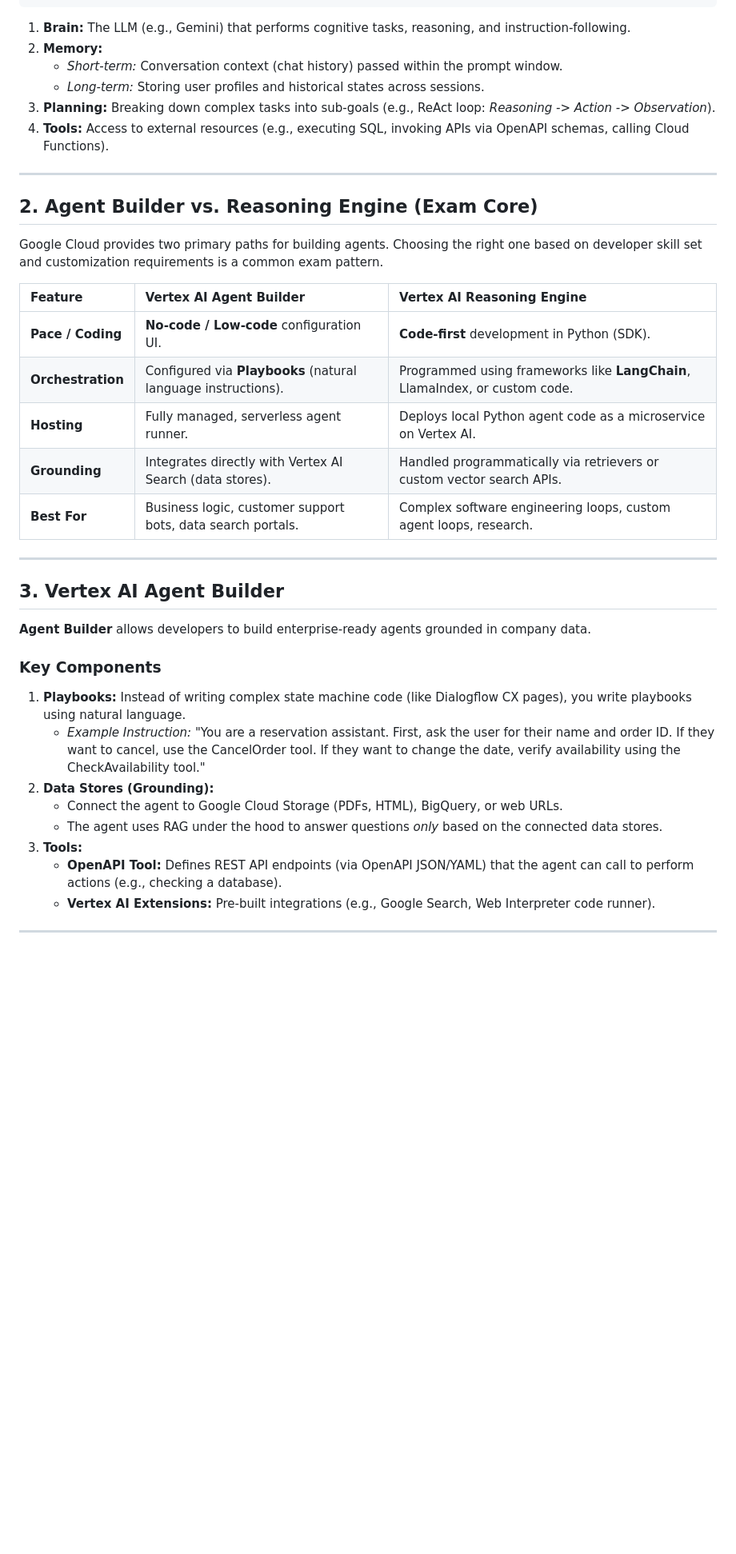
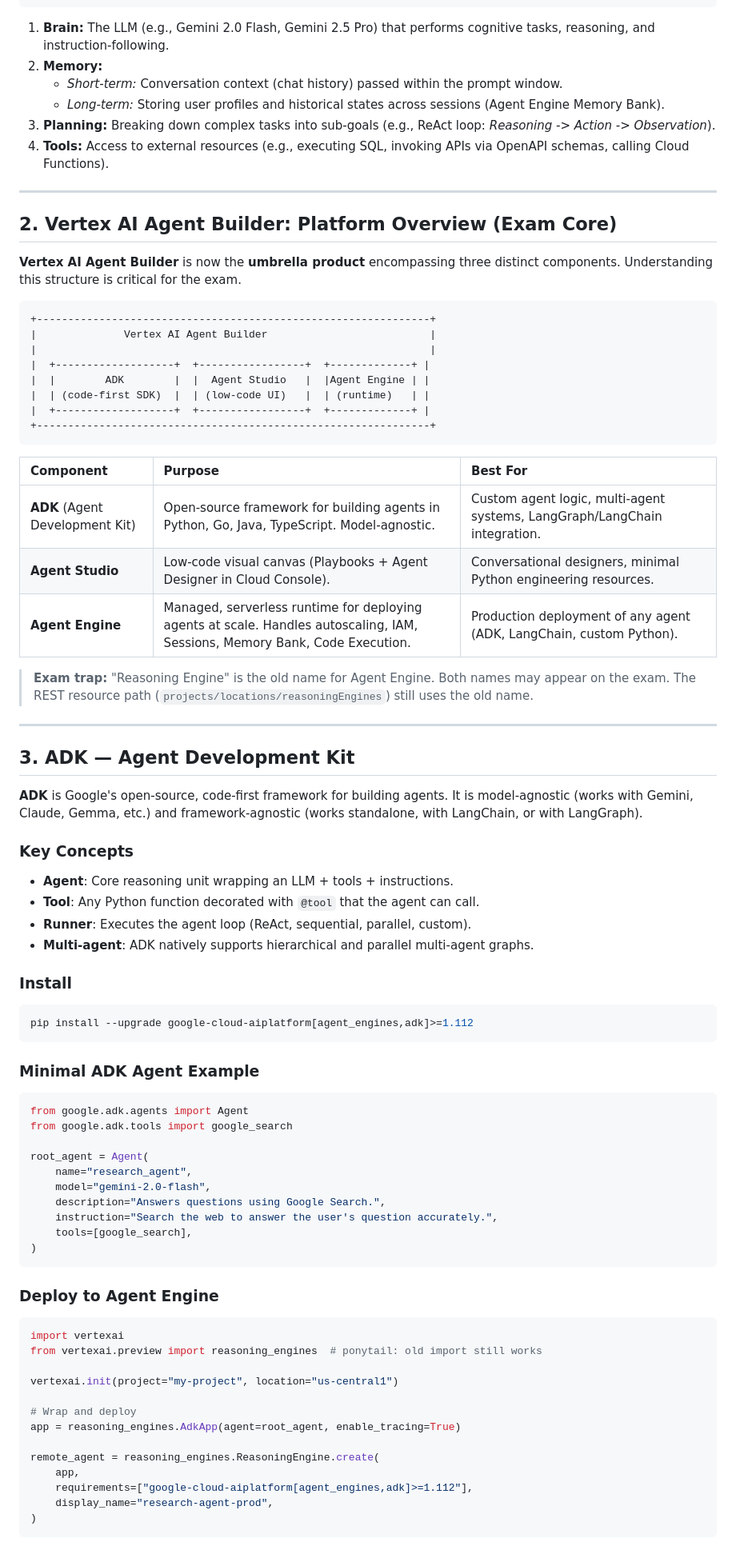
Before and after one commit to DebankurS/gcpmlprep, a Markdown page: Agents.md, the part around one of its changes. Shown at 80% size. Rendered like a GitHub page; blank space fills up the shorter version.

````diff
--- a/Agents.md
+++ b/Agents.md
@@ -23,39 +23,83 @@ In the context of Vertex AI, an **AI Agent** is an autonomous system that uses a
       +------------+          +------------+          +------------+
 ```
 
-1.  **Brain:** The LLM (e.g., Gemini) that performs cognitive tasks, reasoning, and instruction-following.
+1.  **Brain:** The LLM (e.g., Gemini 2.0 Flash, Gemini 2.5 Pro) that performs cognitive tasks, reasoning, and instruction-following.
 2.  **Memory:**
     *   *Short-term:* Conversation context (chat history) passed within the prompt window.
-    *   *Long-term:* Storing user profiles and historical states across sessions.
+    *   *Long-term:* Storing user profiles and historical states across sessions (Agent Engine Memory Bank).
 3.  **Planning:** Breaking down complex tasks into sub-goals (e.g., ReAct loop: *Reasoning -> Action -> Observation*).
 4.  **Tools:** Access to external resources (e.g., executing SQL, invoking APIs via OpenAPI schemas, calling Cloud Functions).
 
 ---
 
-## 2. Agent Builder vs. Reasoning Engine (Exam Core)
+## 2. Vertex AI Agent Builder: Platform Overview (Exam Core)
 
-Google Cloud provides two primary paths for building agents. Choosing the right one based on developer skill set and customization requirements is a common exam pattern.
+**Vertex AI Agent Builder** is now the **umbrella product** encompassing three distinct components. Understanding this structure is critical for the exam.
 
-| Feature | Vertex AI Agent Builder | Vertex AI Reasoning Engine |
+```
++---------------------------------------------------------------+
+|              Vertex AI Agent Builder                          |
+|                                                               |
+|  +-------------------+  +-----------------+  +-------------+ |
+|  |        ADK        |  |  Agent Studio   |  |Agent Engine | |
+|  | (code-first SDK)  |  | (low-code UI)   |  | (runtime)   | |
+|  +-------------------+  +-----------------+  +-------------+ |
++---------------------------------------------------------------+
+```
+
+| Component | Purpose | Best For |
 | :--- | :--- | :--- |
-| **Pace / Coding** | **No-code / Low-code** configuration UI. | **Code-first** development in Python (SDK). |
-| **Orchestration** | Configured via **Playbooks** (natural language instructions). | Programmed using frameworks like **LangChain**, LlamaIndex, or custom code. |
-| **Hosting** | Fully managed, serverless agent runner. | Deploys local Python agent code as a microservice on Vertex AI. |
-| **Grounding** | Integrates directly with Vertex AI Search (data stores). | Handled programmatically via retrievers or custom vector search APIs. |
-| **Best For** | Business logic, customer support bots, data search portals. | Complex software engineering loops, custom agent loops, research. |
+| **ADK** (Agent Development Kit) | Open-source framework for building agents in Python, Go, Java, TypeScript. Model-agnostic. | Custom agent logic, multi-agent systems, LangGraph/LangChain integration. |
+| **Agent Studio** | Low-code visual canvas (Playbooks + Agent Designer in Cloud Console). | Conversational designers, minimal Python engineering resources. |
+| **Agent Engine** | Managed, serverless runtime for deploying agents at scale. Handles autoscaling, IAM, Sessions, Memory Bank, Code Execution. | Production deployment of any agent (ADK, LangChain, custom Python). |
+
+> **Exam trap:** "Reasoning Engine" is the old name for Agent Engine. Both names may appear on the exam. The REST resource path (`projects/locations/reasoningEngines`) still uses the old name.
 
 ---
 
-## 3. Vertex AI Agent Builder
+## 3. ADK — Agent Development Kit
 
-**Agent Builder** allows developers to build enterprise-ready agents grounded in company data.
+**ADK** is Google's open-source, code-first framework for building agents. It is model-agnostic (works with Gemini, Claude, Gemma, etc.) and framework-agnostic (works standalone, with LangChain, or with LangGraph).
 
-### Key Components
-1.  **Playbooks:** Instead of writing complex state machine code (like Dialogflow CX pages), you write playbooks using natural language.
-    *   *Example Instruction:* "You are a reservation assistant. First, ask the user for their name and order ID. If they want to cancel, use the CancelOrder tool. If they want to change the date, verify availability using the CheckAvailability tool."
-2.  **Data Stores (Grounding):**
-    *   Connect the agent to Google Cloud Storage (PDFs, HTML), BigQuery, or web URLs.
-    *   The agent uses RAG under the hood to answer questions *only* based on the connected data stores.
-3.  **Tools:**
-    *   **OpenAPI Tool:** Defines REST API endpoints (via OpenAPI JSON/YAML) that the agent can call to perform actions (e.g., checking a database).
-    *   **Vertex AI Extensions:** Pre-built integrations (e.g., Google Search, Web Interpreter code runner).
+### Key Concepts
+- **Agent**: Core reasoning unit wrapping an LLM + tools + instructions.
+- **Tool**: Any Python function decorated with `@tool` that the agent can call.
+- **Runner**: Executes the agent loop (ReAct, sequential, parallel, custom).
+- **Multi-agent**: ADK natively supports hierarchical and parallel multi-agent graphs.
+
+### Install
+```bash
+pip install --upgrade google-cloud-aiplatform[agent_engines,adk]>=1.112
+```
+
+### Minimal ADK Agent Example
+```python
+from google.adk.agents import Agent
+from google.adk.tools import google_search
+
+root_agent = Agent(
+    name="research_agent",
+    model="gemini-2.0-flash",
+    description="Answers questions using Google Search.",
+    instruction="Search the web to answer the user's question accurately.",
+    tools=[google_search],
+)
+```
+
+### Deploy to Agent Engine
+```python
+import vertexai
+from vertexai.preview import reasoning_engines  # ponytail: old import still works
+
+vertexai.init(project="my-project", location="us-central1")
+
+# Wrap and deploy
+app = reasoning_engines.AdkApp(agent=root_agent, enable_tracing=True)
+
+remote_agent = reasoning_engines.ReasoningEngine.create(
+    app,
+    requirements=["google-cloud-aiplatform[agent_engines,adk]>=1.112"],
+    display_name="research-agent-prod",
+)
+```
+
````
Also changed, not shown: other parts of Agents.md (+114 -42 lines).
